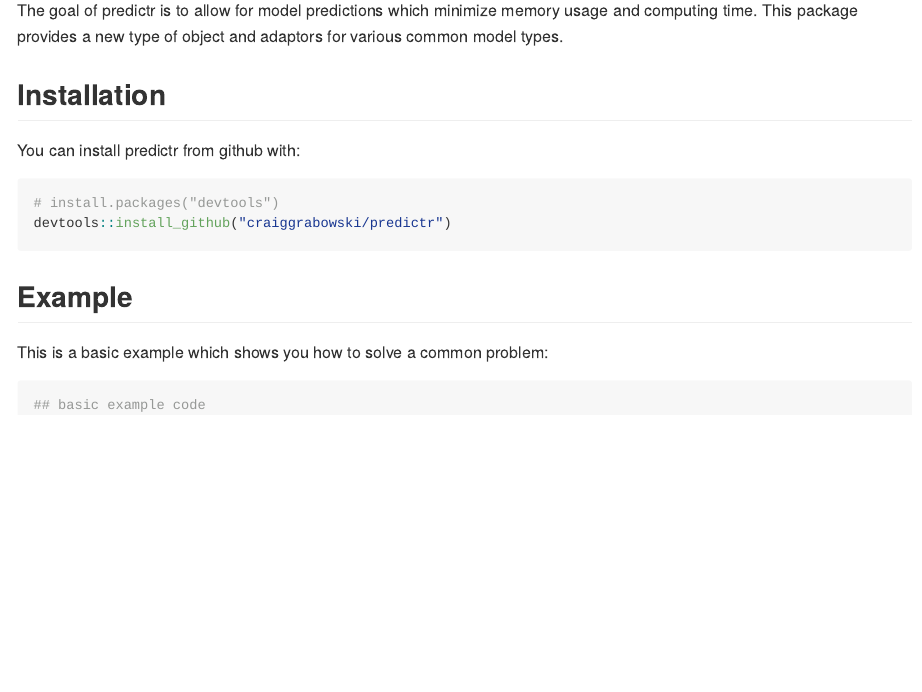
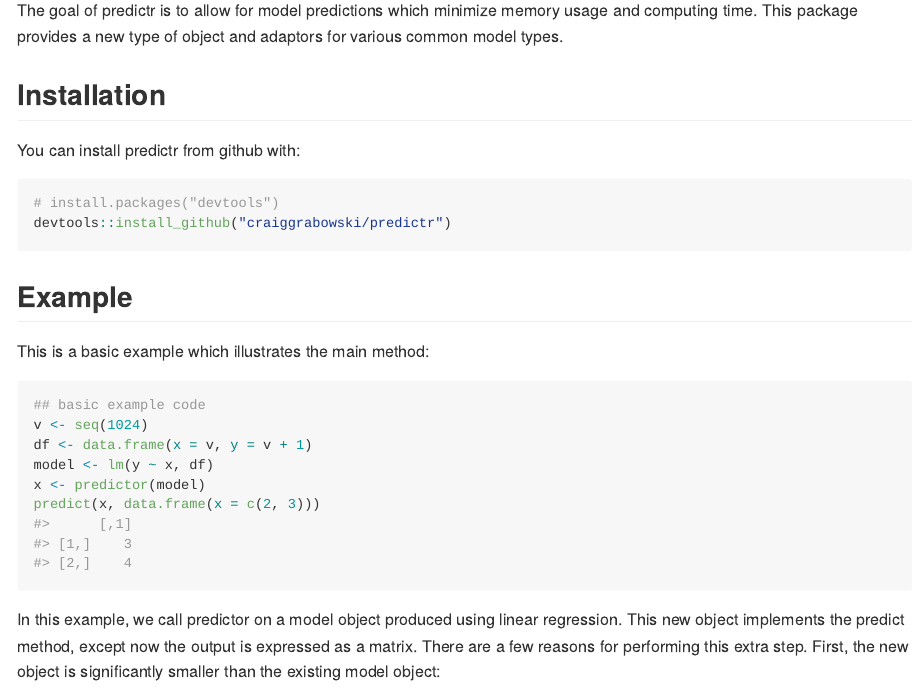
Before and after one commit to craiggrabowski/predictr, an R Markdown document (README.Rmd): the page in a window 1100 px wide, from 110 px down before the commit and from 160 px down after it, so that both start at the same text. The pictures show the output file README.md that the author committed with the source, drawn offline in the style of GitHub; badge pictures from the web are left out.

Commit message:
I updated the README.

````diff
--- a/README.Rmd
+++ b/README.Rmd
@@ -35,8 +36,23 @@
 
 ## Example
 
-This is a basic example which shows you how to solve a common problem:
+This is a basic example which illustrates the main method:
 
 ```{r example}
 ## basic example code
+v <- seq(1024)
+df <- data.frame(x = v, y = v + 1)
+model <- lm(y ~ x, df)
+x <- predictor(model)
+predict(x, data.frame(x = c(2, 3)))
 ```
+
+In this example,
+we call predictor on a model object produced using linear
+regression.
+This new object implements the predict method,
+except now the output is expressed as a matrix.
+There are a few reasons for performing this extra step.
+First,
+the new object is significantly smaller than the existing model
+object:
````
Also changed, not shown: README.md, README.Rmd (20 more changed lines), 1 other file.
